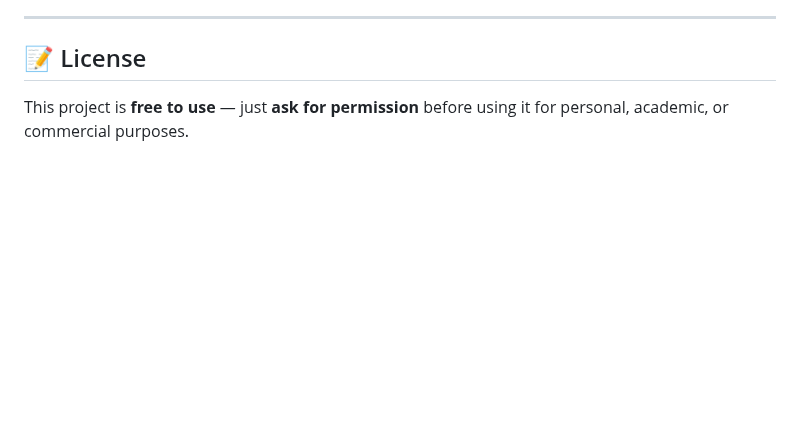
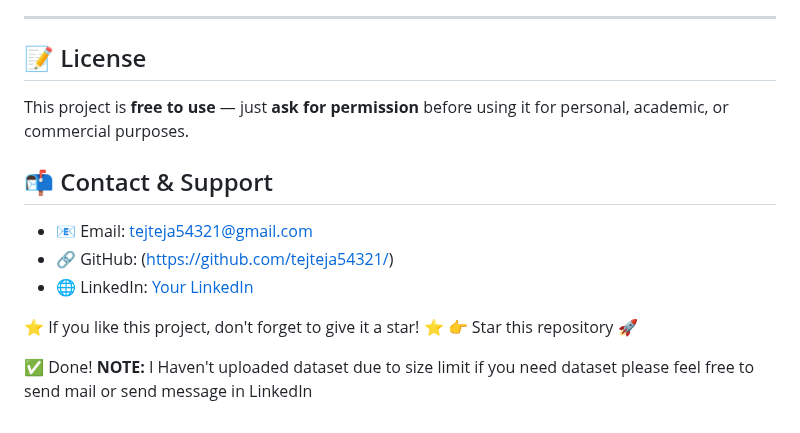
Before and after one commit to tejteja54321/Pomogranate-Fruit-Stage-Detection-YOLO, a Markdown page: README.md, the part around the change. GitHub-like rendering; blank space fills up the shorter version.

```diff
--- a/README.md
+++ b/README.md
@@ -189,3 +189,15 @@ Stay tuned!**
 
 ## 📝 License
 This project is **free to use** — just **ask for permission** before using it for personal, academic, or commercial purposes.
+
+
+## 📬 Contact & Support
+- 📧 Email: tejteja54321@gmail.com
+- 🔗 GitHub: (https://github.com/tejteja54321/)
+- 🌐 LinkedIn: [Your LinkedIn](https://www.linkedin.com/in/teja-c-03a07320b/)
+
+⭐ If you like this project, don't forget to give it a star! ⭐
+👉 Star this repository 🚀
+
+✅ Done!
+**NOTE:** I Haven't uploaded dataset due to size limit if you need dataset please feel free to send mail or send message in LinkedIn
```
